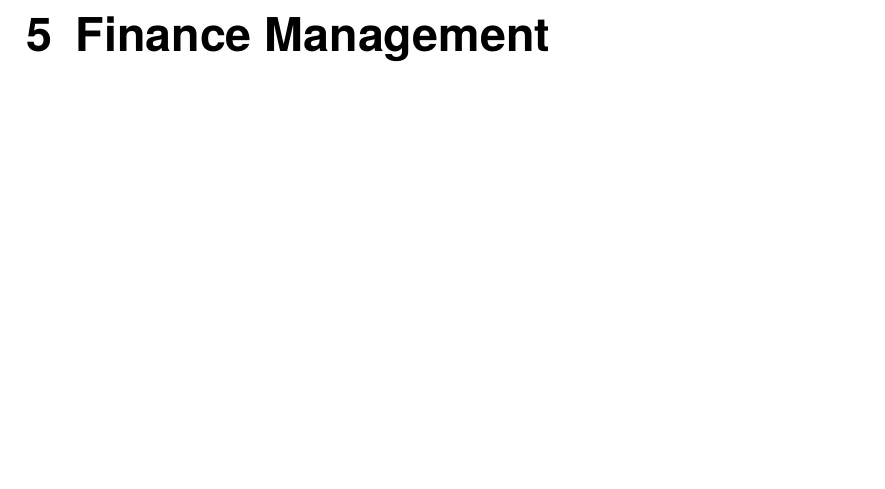
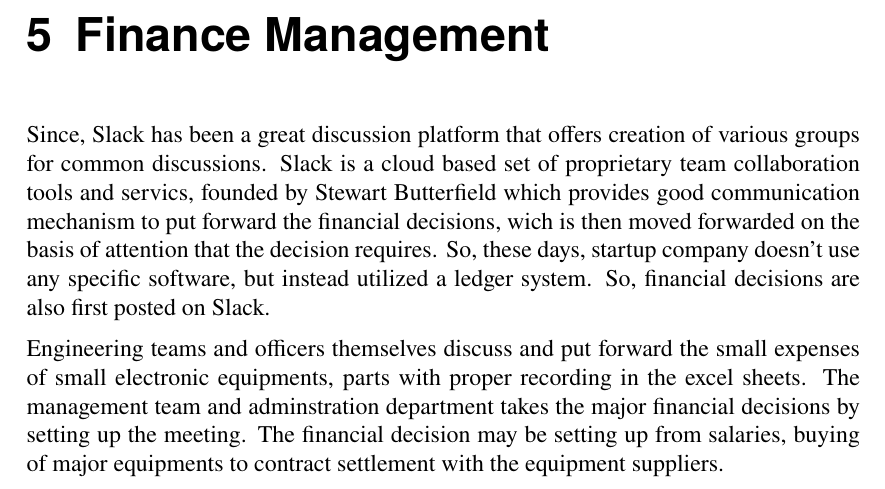
Before and after one commit to dineshdb/OMCaseStudy, a LaTeX thesis (Report.tex): part of page 22 of 27, cut so that both start at the same text, the shorter picture padded with empty space. Compiled offline with pdfLaTeX.

Commit message:
financial completed

```diff
--- a/Report.tex
+++ b/Report.tex
@@ -282,6 +282,8 @@
 \section{Motivation}
 
 \chapter{Finance Management}
+Since, Slack has been a great discussion platform that offers creation of various groups for common discussions. Slack is a cloud based set of proprietary team collaboration tools and servics, founded by Stewart Butterfield which provides good communication mechanism to put forward the financial decisions, wich is then moved forwarded on the basis of attention that the decision requires. So, these days, startup company doesn't use any specific software, but instead utilized a ledger system. So, financial decisions are also first posted on Slack.\par
+Engineering teams and officers themselves discuss and put forward the small expenses of small electronic equipments, parts with proper recording in the excel sheets. The management team and adminstration department takes the major financial decisions by setting up the meeting. The financial decision may be setting up from salaries, buying of major equipments to contract settlement with the equipment suppliers.
 \chapter{Software Engineering Methodology}
 
 \chapter{Organizational Challenges}
```
